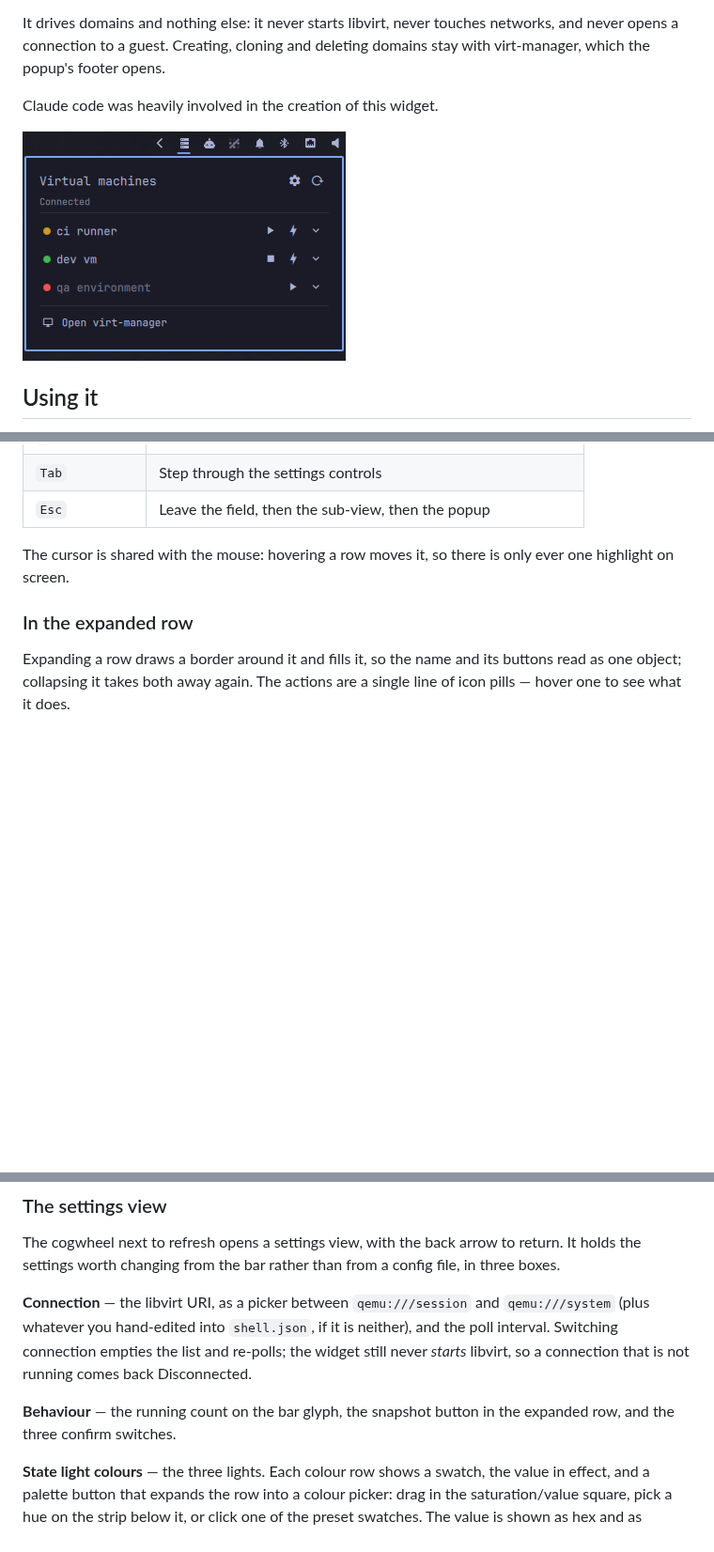
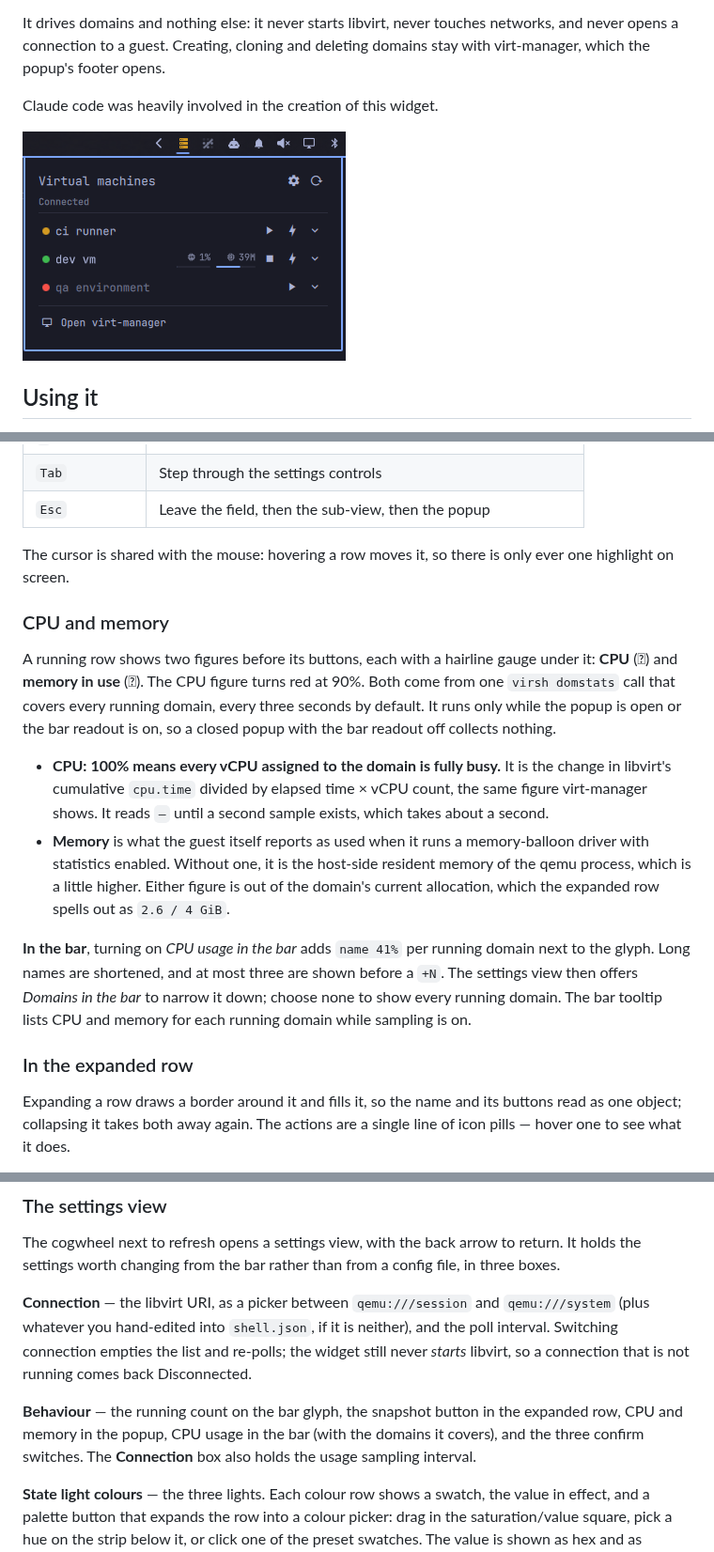
Before and after one commit to Leyanora/omarchy-libvirt, a Markdown page: README.md, 3 parts joined by grey strips. Shown at 94% size. Drawn GitHub-style; pictures changed too: preview.png; blank space fills up the shorter version.

Commit message:
fix #4
Implement cpu / ram status bars and indicators. Can be toggled in
settings

```diff
--- a/README.md
+++ b/README.md
@@ -59,6 +59,30 @@ The popup takes keyboard focus, so it can be driven without the mouse — bind
 The cursor is shared with the mouse: hovering a row moves it, so there is only
 ever one highlight on screen.
 
+### CPU and memory
+
+A running row shows two figures before its buttons, each with a hairline gauge
+under it: **CPU** (󰻠) and **memory in use** (󰍛). The CPU figure turns red at
+90%. Both come from one `virsh domstats` call that covers every running domain,
+every three seconds by default. It runs only while the popup is open or the bar
+readout is on, so a closed popup with the bar readout off collects nothing.
+
+- **CPU: 100% means every vCPU assigned to the domain is fully busy.** It is the
+  change in libvirt's cumulative `cpu.time` divided by elapsed time × vCPU count,
+  the same figure virt-manager shows. It reads `–` until a second sample exists,
+  which takes about a second.
+- **Memory** is what the guest itself reports as used when it runs a
+  memory-balloon driver with statistics enabled. Without one, it is the host-side
+  resident memory of the qemu process, which is a little higher. Either figure is
+  out of the domain's current allocation, which the expanded row spells out as
+  `2.6 / 4 GiB`.
+
+**In the bar**, turning on *CPU usage in the bar* adds `name 41%` per running
+domain next to the glyph. Long names are shortened, and at most three are shown
+before a `+N`. The settings view then offers *Domains in the bar* to narrow it
+down; choose none to show every running domain. The bar tooltip lists CPU and
+memory for each running domain while sampling is on.
+
 ### In the expanded row
 
 Expanding a row draws a border around it and fills it, so the name and its
@@ -118,7 +142,9 @@ re-polls; the widget still never *starts* libvirt, so a connection that is not
 running comes back Disconnected.
 
 **Behaviour** — the running count on the bar glyph, the snapshot button in the
-expanded row, and the three confirm switches.
+expanded row, CPU and memory in the popup, CPU usage in the bar (with the
+domains it covers), and the three confirm switches. The **Connection** box also
+holds the usage sampling interval.
 
 **State light colours** — the three lights. Each colour row shows a
 swatch, the value in effect, and a palette button that expands the row into a
```
Also changed, not shown: other parts of README.md (+11 -15 lines), CHANGELOG.md (+12 -0 lines), 12 other files.
